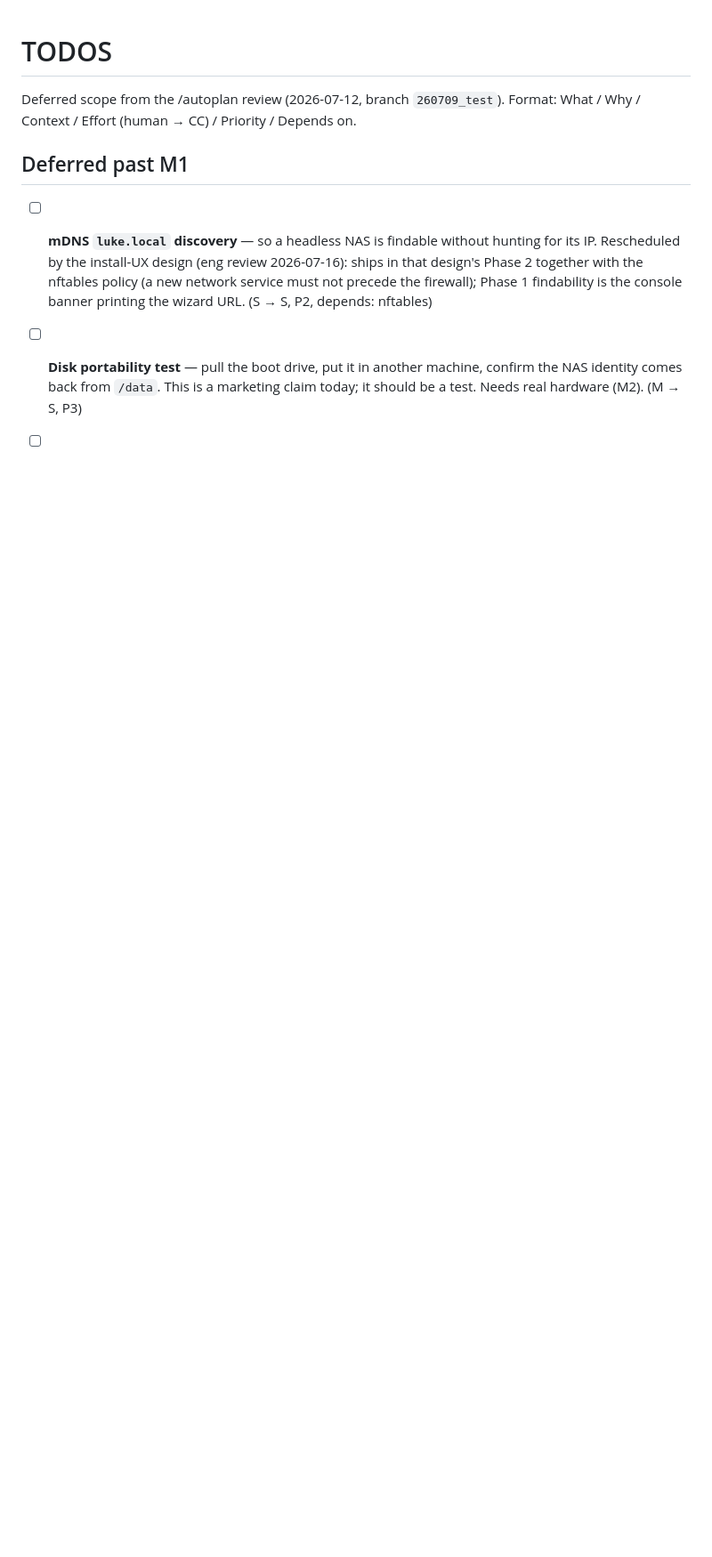
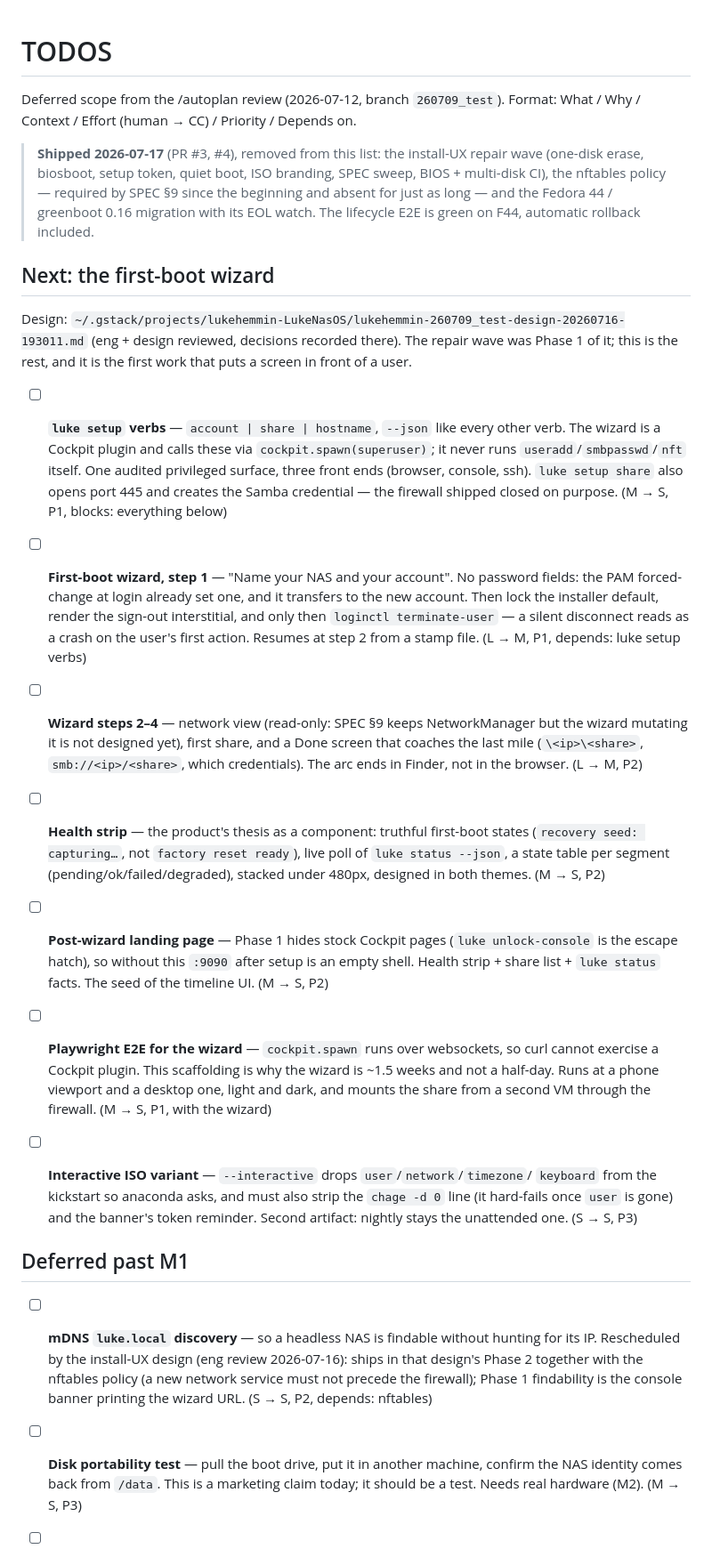
Before and after one commit to lukehemmin/LukeNasOS, a Markdown page: TODOS.md, the part around one of its changes. Shown at 89% size. Drawn GitHub-style; blank space fills up the shorter version.

Commit message:
docs(todos): record what shipped, and name what the wizard actually needs
The list still had the install-UX work queued and the nftables entry open —
both shipped today in #3 and #4, and an open TODO for finished work is how a
backlog stops being trusted. It also had no entry for the thing that is
actually next, which is most of the design doc.

Removed: the nftables item (the policy is in the image, loaded by
nftables.service, asserted in CI). Noted as shipped: the repair wave, the F44 /
greenboot 0.16 migration, the EOL watch.

Added, from the reviewed design doc: the first-boot wizard, in the order its
dependencies actually run. `luke setup` verbs first — the wizard is a Cockpit
plugin that may only mutate through them, and `luke setup share` is what opens
445, since the firewall shipped closed on purpose. Then step 1 (no password
fields; the PAM-set credential transfers, and the sign-out interstitial exists
because a silent disconnect reads as a crash), then the rest of the steps, the
health strip, and the landing page that keeps :9090 from being an empty shell.

The Playwright scaffolding is listed as its own item rather than hidden inside
"build the wizard": cockpit.spawn runs over websockets, curl cannot exercise
it, and that is the difference between a half-day and ~1.5 weeks.

```diff
--- a/TODOS.md
+++ b/TODOS.md
@@ -2,6 +2,58 @@
 
 Deferred scope from the /autoplan review (2026-07-12, branch `260709_test`).
 Format: What / Why / Context / Effort (human → CC) / Priority / Depends on.
+
+> **Shipped 2026-07-17** (PR #3, #4), removed from this list: the install-UX repair
+> wave (one-disk erase, biosboot, setup token, quiet boot, ISO branding, SPEC sweep,
+> BIOS + multi-disk CI), the nftables policy — required by SPEC §9 since the
+> beginning and absent for just as long — and the Fedora 44 / greenboot 0.16
+> migration with its EOL watch. The lifecycle E2E is green on F44, automatic
+> rollback included.
+
+## Next: the first-boot wizard
+
+Design: `~/.gstack/projects/lukehemmin-LukeNasOS/lukehemmin-260709_test-design-20260716-193011.md`
+(eng + design reviewed, decisions recorded there). The repair wave was Phase 1 of it;
+this is the rest, and it is the first work that puts a screen in front of a user.
+
+- [ ] **`luke setup` verbs** — `account | share | hostname`, `--json` like every other
+  verb. The wizard is a Cockpit plugin and calls these via `cockpit.spawn(superuser)`;
+  it never runs `useradd`/`smbpasswd`/`nft` itself. One audited privileged surface,
+  three front ends (browser, console, ssh). `luke setup share` also opens port 445 and
+  creates the Samba credential — the firewall shipped closed on purpose.
+  (M → S, P1, blocks: everything below)
+
+- [ ] **First-boot wizard, step 1** — "Name your NAS and your account". No password
+  fields: the PAM forced-change at login already set one, and it transfers to the new
+  account. Then lock the installer default, render the sign-out interstitial, and only
+  then `loginctl terminate-user` — a silent disconnect reads as a crash on the user's
+  first action. Resumes at step 2 from a stamp file.
+  (L → M, P1, depends: luke setup verbs)
+
+- [ ] **Wizard steps 2–4** — network view (read-only: SPEC §9 keeps NetworkManager but
+  the wizard mutating it is not designed yet), first share, and a Done screen that
+  coaches the last mile (`\<ip>\<share>`, `smb://<ip>/<share>`, which credentials).
+  The arc ends in Finder, not in the browser. (L → M, P2)
+
+- [ ] **Health strip** — the product's thesis as a component: truthful first-boot states
+  (`recovery seed: capturing…`, not `factory reset ready`), live poll of
+  `luke status --json`, a state table per segment (pending/ok/failed/degraded), stacked
+  under 480px, designed in both themes. (M → S, P2)
+
+- [ ] **Post-wizard landing page** — Phase 1 hides stock Cockpit pages (`luke
+  unlock-console` is the escape hatch), so without this `:9090` after setup is an empty
+  shell. Health strip + share list + `luke status` facts. The seed of the timeline UI.
+  (M → S, P2)
+
+- [ ] **Playwright E2E for the wizard** — `cockpit.spawn` runs over websockets, so curl
+  cannot exercise a Cockpit plugin. This scaffolding is why the wizard is ~1.5 weeks and
+  not a half-day. Runs at a phone viewport and a desktop one, light and dark, and mounts
+  the share from a second VM through the firewall. (M → S, P1, with the wizard)
+
+- [ ] **Interactive ISO variant** — `--interactive` drops `user`/`network`/`timezone`/
+  `keyboard` from the kickstart so anaconda asks, and must also strip the `chage -d 0`
+  line (it hard-fails once `user` is gone) and the banner's token reminder. Second
+  artifact: nightly stays the unattended one. (S → S, P3)
 
 ## Deferred past M1
 
```
Also changed, not shown: other parts of TODOS.md (+0 -7 lines).
